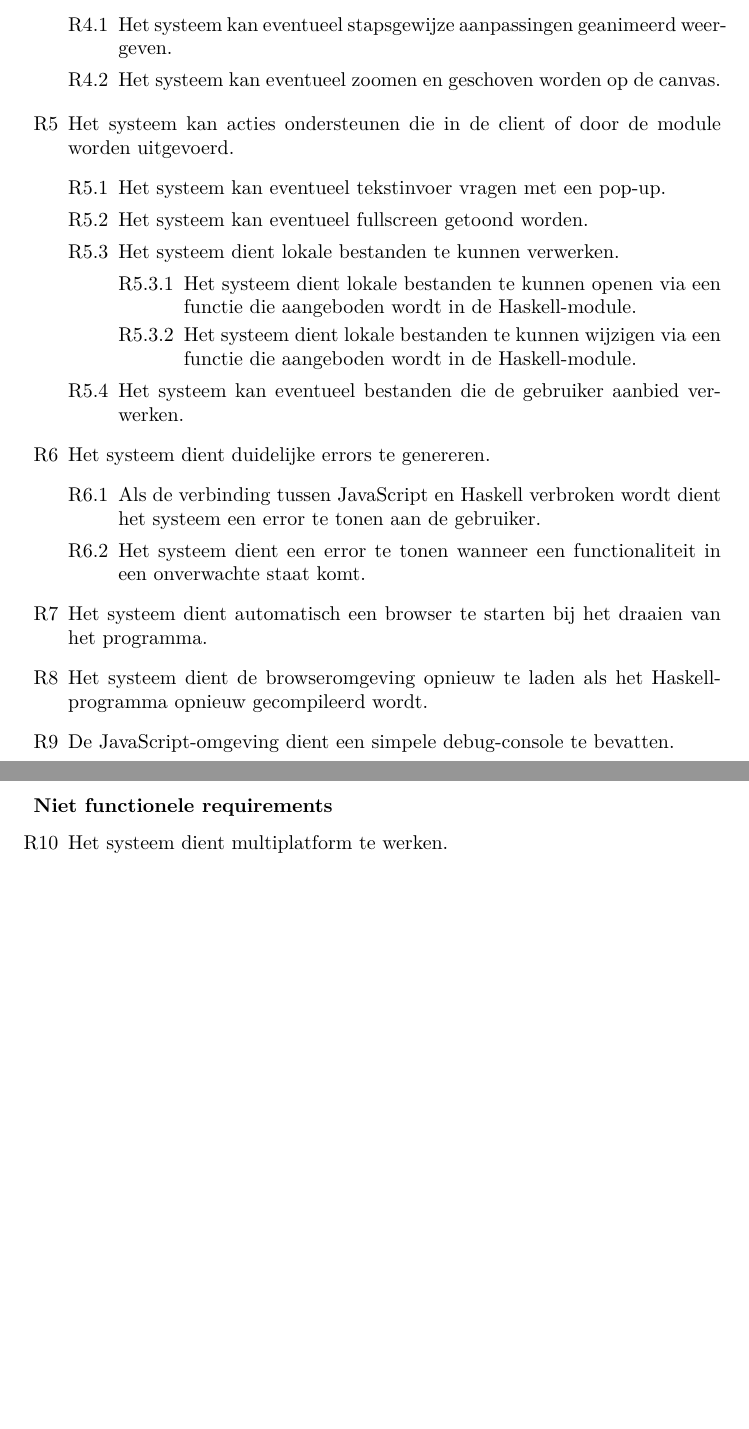
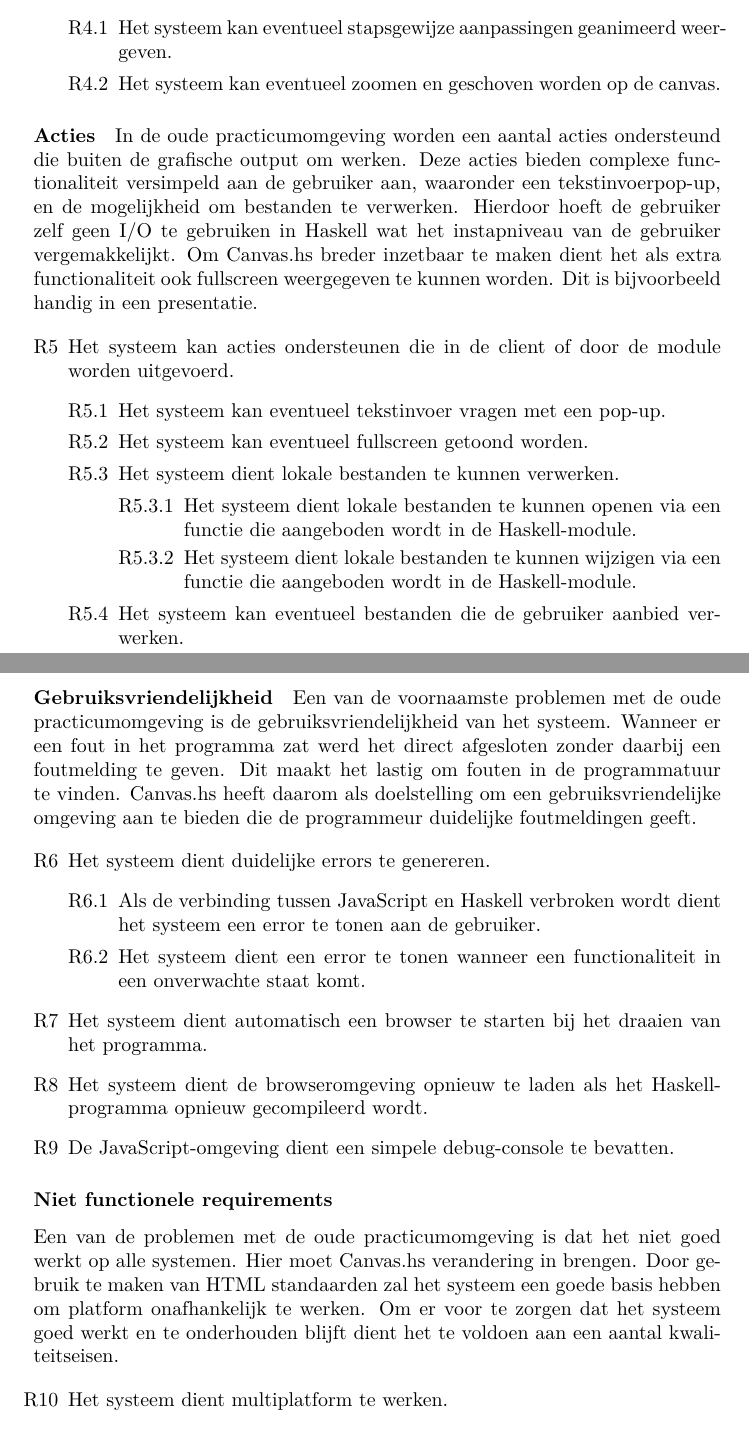
Before and after one commit to CanvasHS/Verslag, a LaTeX document (verslag.tex, which reads Hoofdstukken/requirements.tex): two parts of pages 6 and 7 of 53, joined at a grey line, cut so that both start at the same text, the shorter picture padded with empty space. Compiled offline with pdfLaTeX.

Commit message:
Requirements aan elkaar gepraat

```diff
--- a/Hoofdstukken/requirements.tex
+++ b/Hoofdstukken/requirements.tex
@@ -47,7 +47,7 @@ In de basis zal Canvas.hs dezelfde functionaliteit moeten ondersteunen als de ou
 	\setcounter{startvalue}{\value{enumi}}
 \end{enumerate}
 
-
+\paragraph{Acties} In de oude practicumomgeving worden een aantal acties ondersteund die buiten de grafische output om werken. Deze acties bieden complexe functionaliteit versimpeld aan de gebruiker aan, waaronder een tekstinvoerpop-up, en de mogelijkheid om bestanden te verwerken. Hierdoor hoeft de gebruiker zelf geen I/O te gebruiken in Haskell wat het instapniveau van de gebruiker vergemakkelijkt. Om Canvas.hs breder inzetbaar te maken dient het als extra functionaliteit ook fullscreen weergegeven te kunnen worden. Dit is bijvoorbeeld handig in een presentatie.
 
 \begin{enumerate}[{R}1]
 \setcounter{enumi}{\value{startvalue}}
@@ -63,6 +63,13 @@ In de basis zal Canvas.hs dezelfde functionaliteit moeten ondersteunen als de ou
 
 		\item Het systeem kan eventueel bestanden die de gebruiker aanbied verwerken.
 	\end{enumerate}
+	\setcounter{startvalue}{\value{enumi}}
+\end{enumerate}
+
+\paragraph{Gebruiksvriendelijkheid} Een van de voornaamste problemen met de oude practicumomgeving is de gebruiksvriendelijkheid van het systeem. Wanneer er een fout in het programma zat werd het direct afgesloten zonder daarbij een foutmelding te geven. Dit maakt het lastig om fouten in de programmatuur te vinden. Canvas.hs heeft daarom als doelstelling om een gebruiksvriendelijke omgeving aan te bieden die de programmeur duidelijke foutmeldingen geeft.
+
+\begin{enumerate}[{R}1]
+\setcounter{enumi}{\value{startvalue}}
 	\item Het systeem dient duidelijke errors te genereren.
 	\begin{enumerate}[{R\arabic{enumi}.}1]
 		\item Als de verbinding tussen JavaScript en Haskell verbroken wordt dient het systeem een error te tonen aan de gebruiker.
@@ -75,6 +82,8 @@ In de basis zal Canvas.hs dezelfde functionaliteit moeten ondersteunen als de ou
 \end{enumerate}
 
 \subsubsection{Niet functionele requirements}
+Een van de problemen met de oude practicumomgeving is dat het niet goed werkt op alle systemen. Hier moet Canvas.hs verandering in brengen. Door gebruik te maken van HTML standaarden zal het systeem een goede basis hebben om platform onafhankelijk te werken. Om er voor te zorgen dat het systeem goed werkt en te onderhouden blijft dient het te voldoen aan een aantal kwaliteitseisen.
+
 \begin{enumerate}[{R}1]
 \setcounter{enumi}{\value{startvalue}}
 	\item Het systeem dient multiplatform te werken.
```
Also changed, not shown: Hoofdstukken/ontwerp/detail/module.tex (+1 -1 lines), Hoofdstukken/requirements.tex (6 more changed lines).
